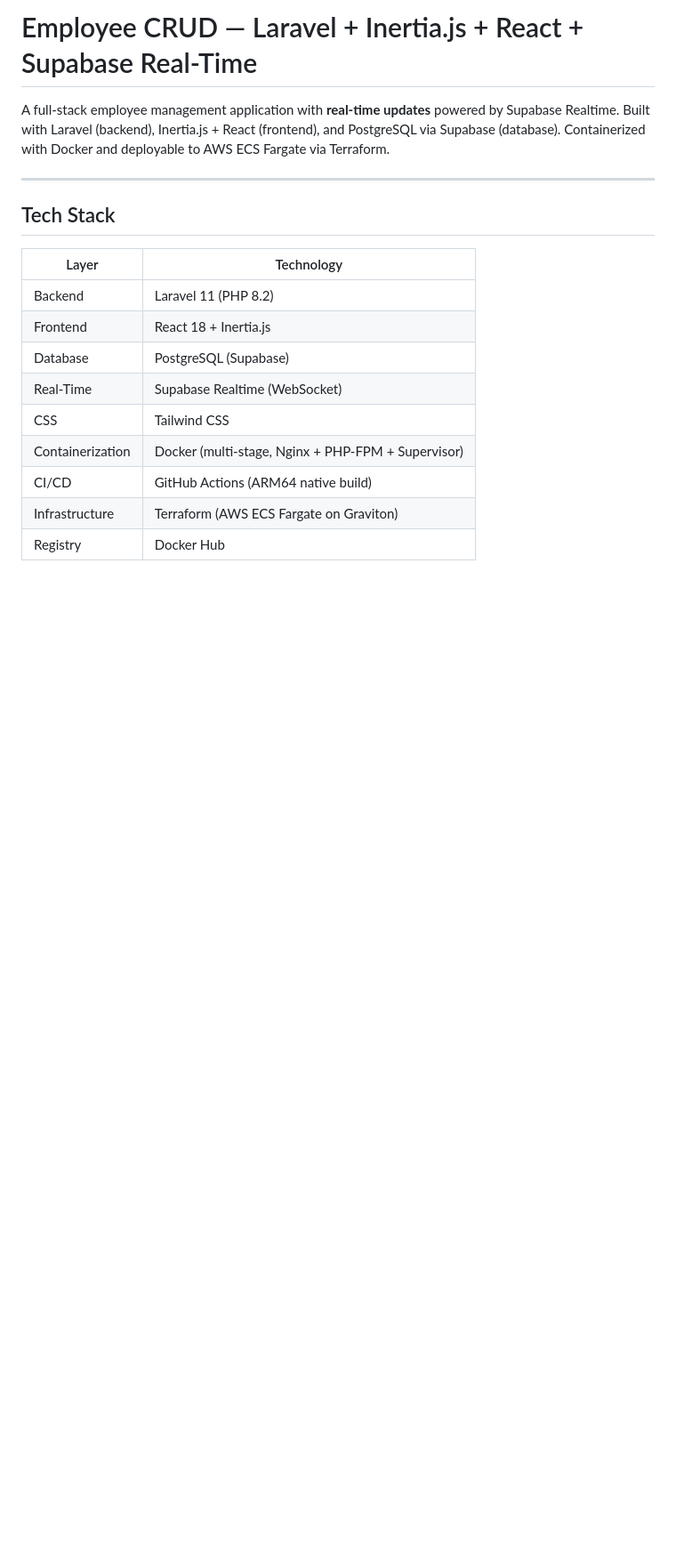
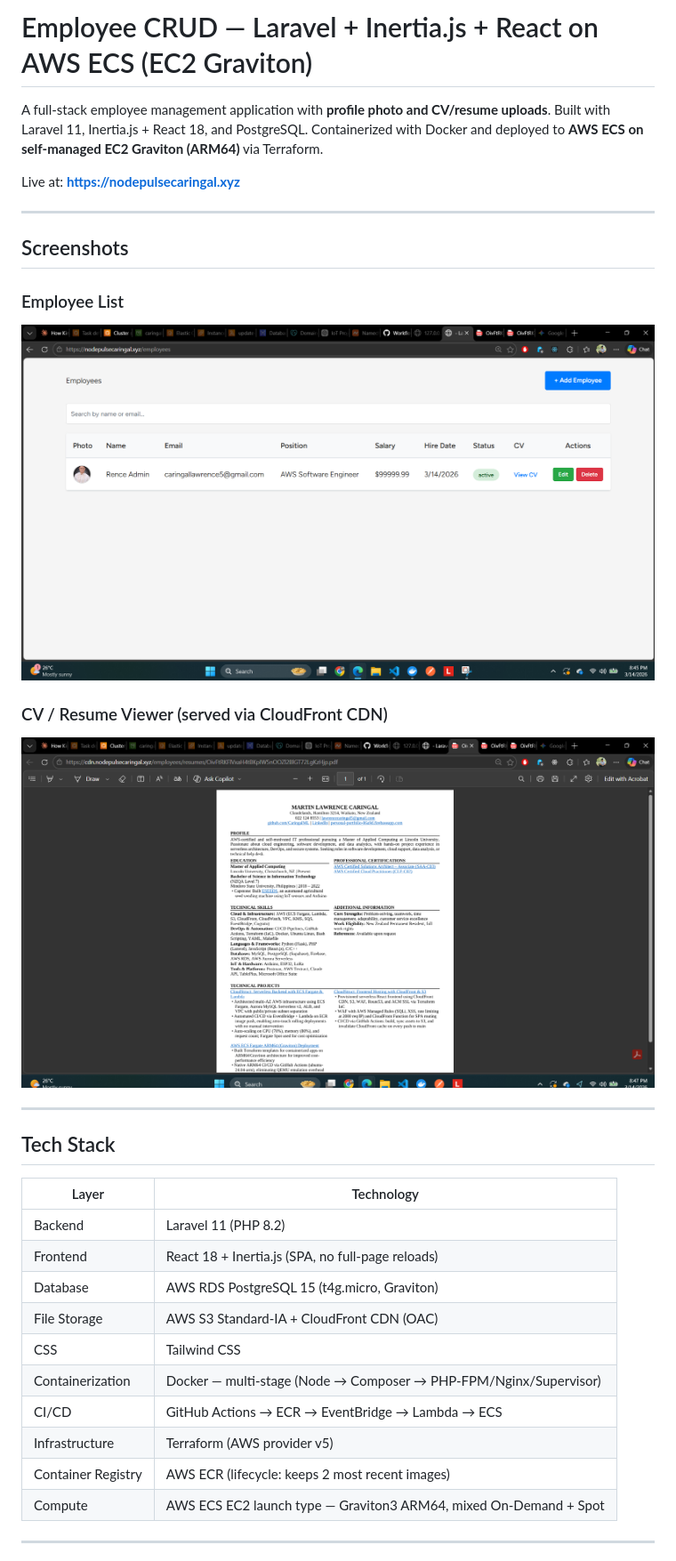
Before and after one commit to CaringalML/AWS-Elastic-Container-Service-Deployments-ARM64, a Markdown page: README.md, the part around the change printed below. Shown: that part at 89% size. Drawn GitHub-style; pictures changed too: documentation/Home.png (added), documentation/cloudfront-view-documents.png (added); blank space fills up the shorter version.

Commit message:
fix files image names

```diff
--- a/README.md
+++ b/README.md
@@ -1,19 +1,35 @@
-# Employee CRUD — Laravel + Inertia.js + React + Supabase Real-Time
+# Employee CRUD — Laravel + Inertia.js + React on AWS ECS (EC2 Graviton)
 
-A full-stack employee management application with **real-time updates** powered by Supabase Realtime. Built with Laravel (backend), Inertia.js + React (frontend), and PostgreSQL via Supabase (database). Containerized with Docker and deployable to AWS ECS Fargate via Terraform.
+A full-stack employee management application with **profile photo and CV/resume uploads**. Built with Laravel 11, Inertia.js + React 18, and PostgreSQL. Containerized with Docker and deployed to **AWS ECS on self-managed EC2 Graviton (ARM64)** via Terraform.
+
+Live at: **https://nodepulsecaringal.xyz**
+
+---
+
+## Screenshots
+
+### Employee List
+![Employee List](documentation/Home.png)
+
+### CV / Resume Viewer (served via CloudFront CDN)
+![CloudFront Document View](documentation/cloudfront-view-documents.png)
 
 ---
 
 ## Tech Stack
 
-| Layer          | Technology                                      |
-| -------------- | ----------------------------------------------- |
-| Backend        | Laravel 11 (PHP 8.2)                            |
-| Frontend       | React 18 + Inertia.js                           |
-| Database       | PostgreSQL (Supabase)                            |
-| Real-Time      | Supabase Realtime (WebSocket)                    |
-| CSS            | Tailwind CSS                                     |
-| Containerization | Docker (multi-stage, Nginx + PHP-FPM + Supervisor) |
-| CI/CD          | GitHub Actions (ARM64 native build)              |
-| Infrastructure | Terraform (AWS ECS Fargate on Graviton)          |
-| Registry       | Docker Hub                                       |
+| Layer              | Technology                                                        |
+| ------------------ | ----------------------------------------------------------------- |
+| Backend            | Laravel 11 (PHP 8.2)                                              |
+| Frontend           | React 18 + Inertia.js (SPA, no full-page reloads)                |
+| Database           | AWS RDS PostgreSQL 15 (t4g.micro, Graviton)                       |
+| File Storage       | AWS S3 Standard-IA + CloudFront CDN (OAC)                         |
+| CSS                | Tailwind CSS                                                      |
+| Containerization   | Docker — multi-stage (Node → Composer → PHP-FPM/Nginx/Supervisor) |
+| CI/CD              | GitHub Actions → ECR → EventBridge → Lambda → ECS                |
+| Infrastructure     | Terraform (AWS provider v5)                                       |
+| Container Registry | AWS ECR (lifecycle: keeps 2 most recent images)                   |
+| Compute            | AWS ECS EC2 launch type — Graviton3 ARM64, mixed On-Demand + Spot |
+
+---
+
```
Also changed, not shown: other parts of README.md (+245 -269 lines), documentation/create supabase policy.png (deleted), 1 other file.
